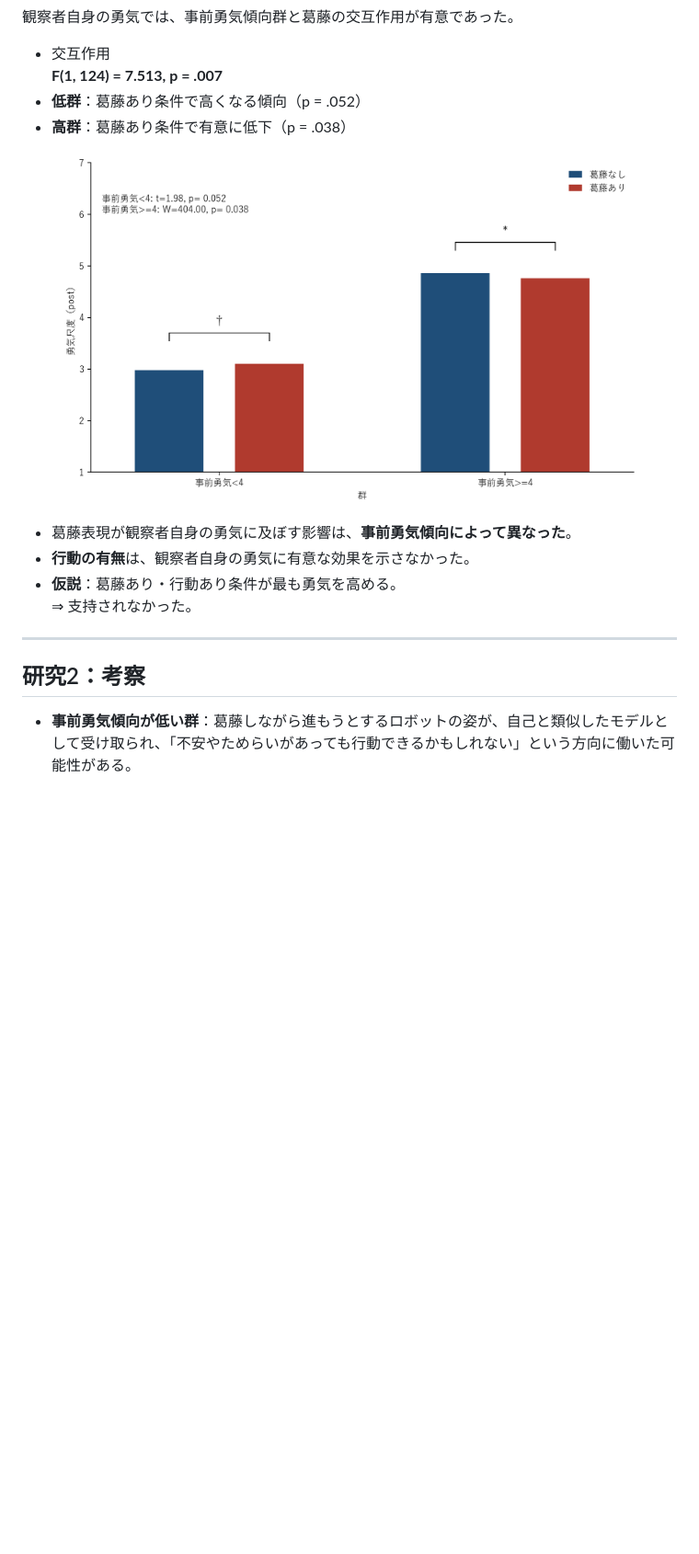
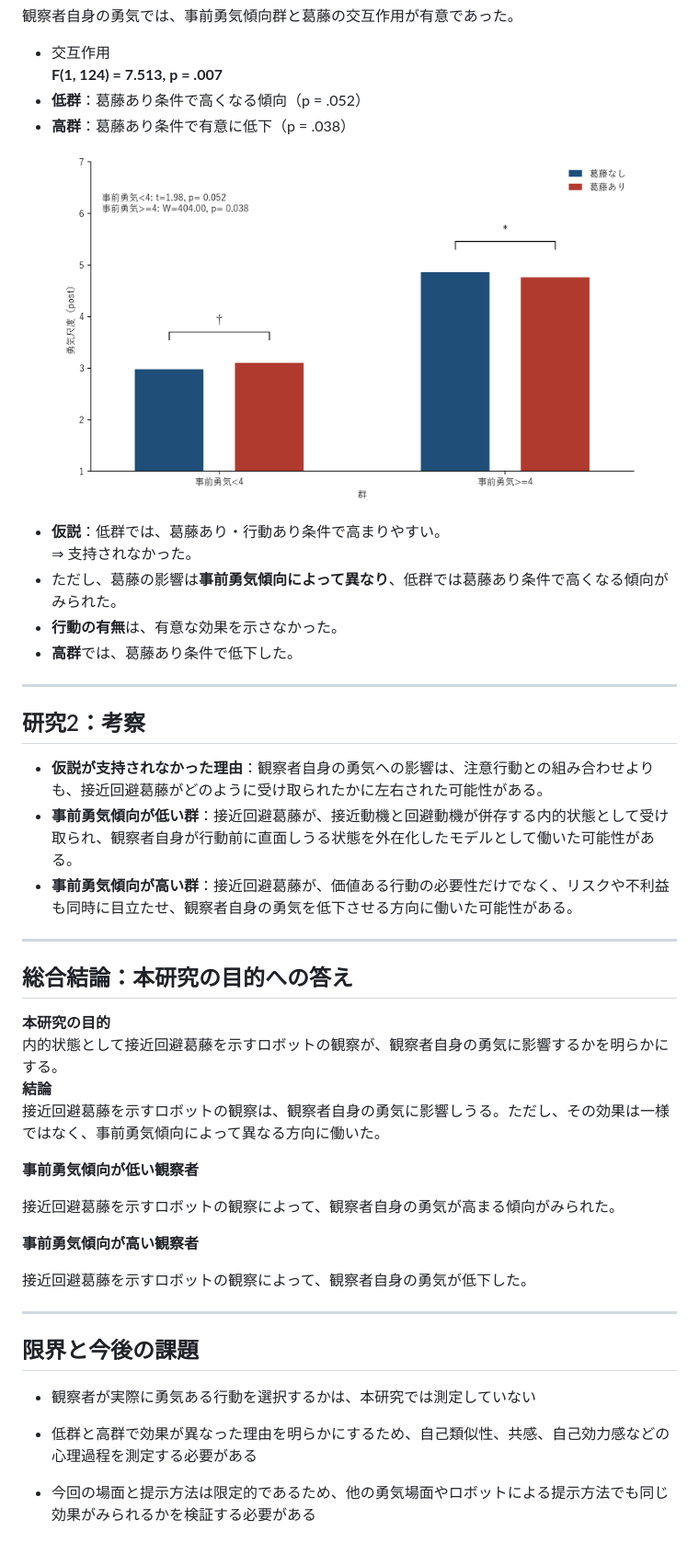
Before and after one commit to morris0411/CourageeRobotResearch, a Markdown page: 論文提出用スライド.md, the part around one of its changes. Shown at 92% size. Rendered like a GitHub page; blank space fills up the shorter version.

```diff
--- a/論文提出用スライド.md
+++ b/論文提出用スライド.md
@@ -1238,9 +1256,10 @@ _paginate: false
 
 <div class="study2-takeaways">
 <ul>
-<li>葛藤表現が観察者自身の勇気に及ぼす影響は、<strong>事前勇気傾向によって異なった</strong>。</li>
-<li><strong>行動の有無</strong>は、観察者自身の勇気に有意な効果を示さなかった。</li>
-<li><strong>仮説</strong>：葛藤あり・行動あり条件が最も勇気を高める。<br>⇒ 支持されなかった。</li>
+<li><strong>仮説</strong>：低群では、葛藤あり・行動あり条件で高まりやすい。<br>⇒ 支持されなかった。</li>
+<li>ただし、葛藤の影響は<strong>事前勇気傾向によって異なり</strong>、低群では葛藤あり条件で高くなる傾向がみられた。</li>
+<li><strong>行動の有無</strong>は、有意な効果を示さなかった。</li>
+<li><strong>高群</strong>では、葛藤あり条件で低下した。</li>
 </ul>
 </div>
 
@@ -1251,4 +1270,50 @@ _paginate: false
 ## 研究2：考察
 
 <ul class="interpretation-list">
-<li><strong>事前勇気傾向が低い群</strong>：葛藤しながら進もうとするロボットの姿が、自己と類似したモデルとして受け取られ、「不安やためらいがあっても行動できるかもしれない」という方向に働いた可能性がある。</li>
+<li><strong>仮説が支持されなかった理由</strong>：観察者自身の勇気への影響は、注意行動との組み合わせよりも、接近回避葛藤がどのように受け取られたかに左右された可能性がある。</li>
+<li><strong>事前勇気傾向が低い群</strong>：接近回避葛藤が、接近動機と回避動機が併存する内的状態として受け取られ、観察者自身が行動前に直面しうる状態を外在化したモデルとして働いた可能性がある。</li>
+<li><strong>事前勇気傾向が高い群</strong>：接近回避葛藤が、価値ある行動の必要性だけでなく、リスクや不利益も同時に目立たせ、観察者自身の勇気を低下させる方向に働いた可能性がある。</li>
+</ul>
+
+---
+
+<!-- _class: conclusion-compact -->
+
+## 総合結論：本研究の目的への答え
+
+<div class="purpose-box">
+<strong>本研究の目的</strong><br>
+内的状態として接近回避葛藤を示すロボットの観察が、観察者自身の勇気に影響するかを明らかにする。
+</div>
+
+<div class="conclusion-box">
+<strong>結論</strong><br>
+<p>接近回避葛藤を示すロボットの観察は、観察者自身の勇気に影響しうる。ただし、その効果は一様ではなく、事前勇気傾向によって異なる方向に働いた。</p>
+
+<div class="conclusion-detail">
+<div class="detail-card">
+
+<strong>事前勇気傾向が低い観察者</strong>
+
+接近回避葛藤を示すロボットの観察によって、観察者自身の勇気が高まる傾向がみられた。
+
+</div>
+<div class="detail-card">
+
+<strong>事前勇気傾向が高い観察者</strong>
+
+接近回避葛藤を示すロボットの観察によって、観察者自身の勇気が低下した。
+
+</div>
+</div>
+</div>
+
+---
+
+## 限界と今後の課題
+
+- 観察者が実際に勇気ある行動を選択するかは、本研究では測定していない
+
+- 低群と高群で効果が異なった理由を明らかにするため、自己類似性、共感、自己効力感などの心理過程を測定する必要がある
+
+- 今回の場面と提示方法は限定的であるため、他の勇気場面やロボットによる提示方法でも同じ効果がみられるかを検証する必要がある
```
Also changed, not shown: other parts of 論文提出用スライド.md (+129 -111 lines), DeepResearch/同時提示と逐次提示の妥当性について.md (added, +71 -0 lines).
